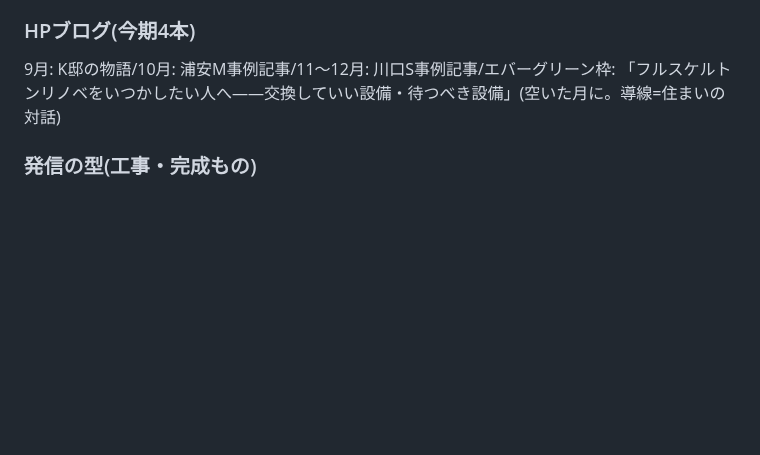
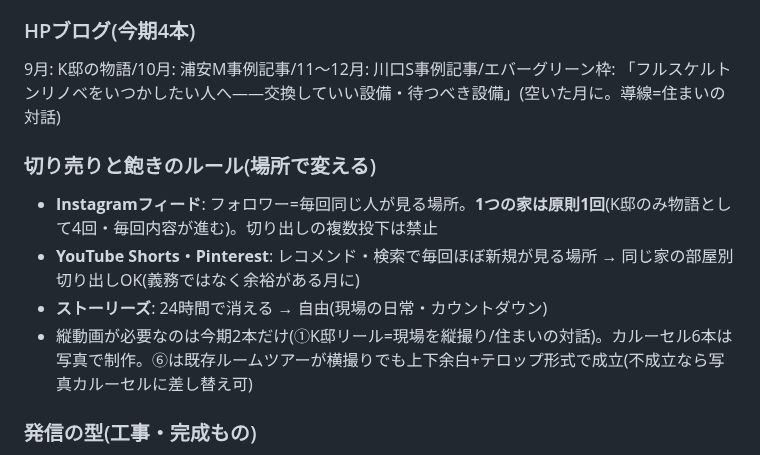
Before and after one commit to handsadesign/HD-schedule-planner, a Markdown page: SANDBOX/プロモーション全体戦略書.md, the part around the change. GitHub-like rendering; blank space fills up the shorter version.

Commit message:
ネタ帳: 切り売りと飽きのルール(フィードは1家1回・切り出しはShorts/Pinterestのみ)を追記
Co-Authored-By: Claude Fable 5 <noreply@anthropic.com>
Claude-Session: https://claude.ai/code/session_01RP5zoGXPtUaB64C7DrsuwQ

```diff
--- a/SANDBOX/プロモーション全体戦略書.md
+++ b/SANDBOX/プロモーション全体戦略書.md
@@ -219,6 +219,13 @@
 
 9月: K邸の物語/10月: 浦安M事例記事/11〜12月: 川口S事例記事/エバーグリーン枠: 「フルスケルトンリノベをいつかしたい人へ——交換していい設備・待つべき設備」(空いた月に。導線=住まいの対話)
 
+### 切り売りと飽きのルール(場所で変える)
+
+- **Instagramフィード**: フォロワー=毎回同じ人が見る場所。**1つの家は原則1回**(K邸のみ物語として4回・毎回内容が進む)。切り出しの複数投下は禁止
+- **YouTube Shorts・Pinterest**: レコメンド・検索で毎回ほぼ新規が見る場所 → 同じ家の部屋別切り出しOK(義務ではなく余裕がある月に)
+- **ストーリーズ**: 24時間で消える → 自由(現場の日常・カウントダウン)
+- 縦動画が必要なのは今期2本だけ(①K邸リール=現場を縦撮り/住まいの対話)。カルーセル6本は写真で制作。⑥は既存ルームツアーが横撮りでも上下余白+テロップ形式で成立(不成立なら写真カルーセルに差し替え可)
+
 ### 発信の型(工事・完成もの)
 
 - **解体・スケルトン型**(K邸): Before→骨だけの空間→間取り図で「こう変える」
```
